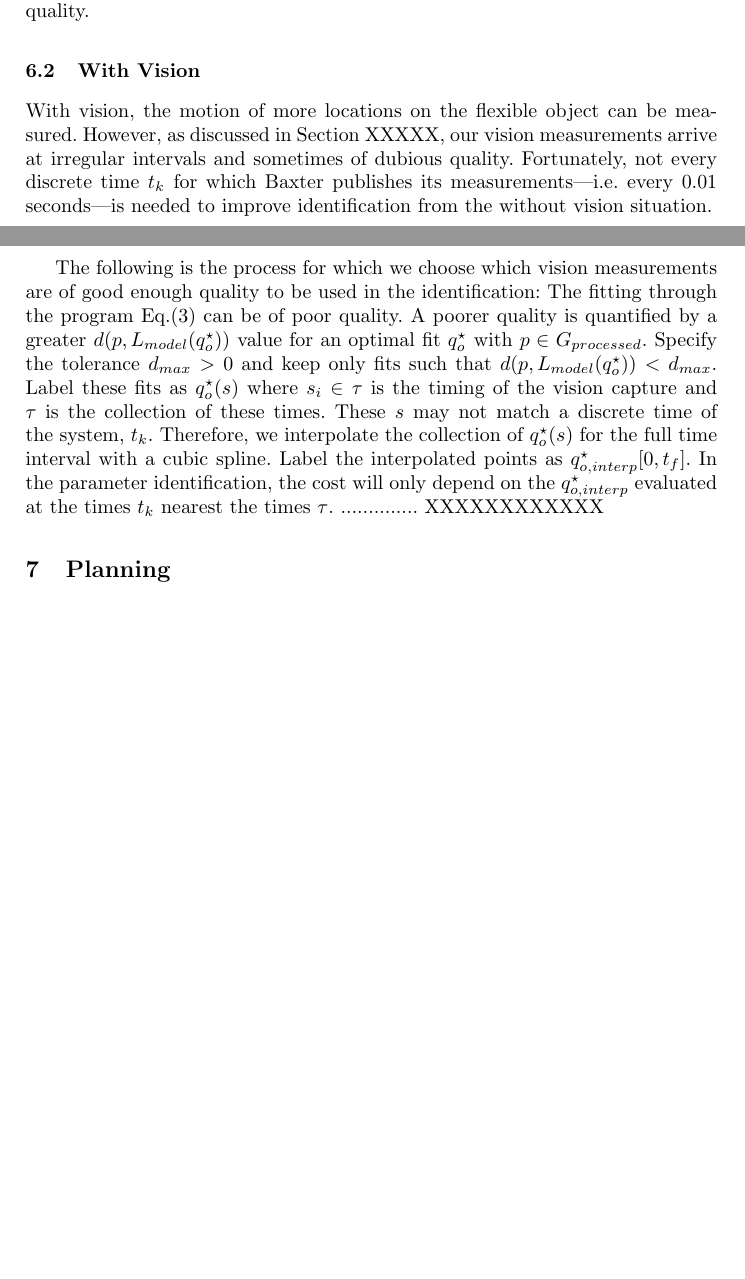
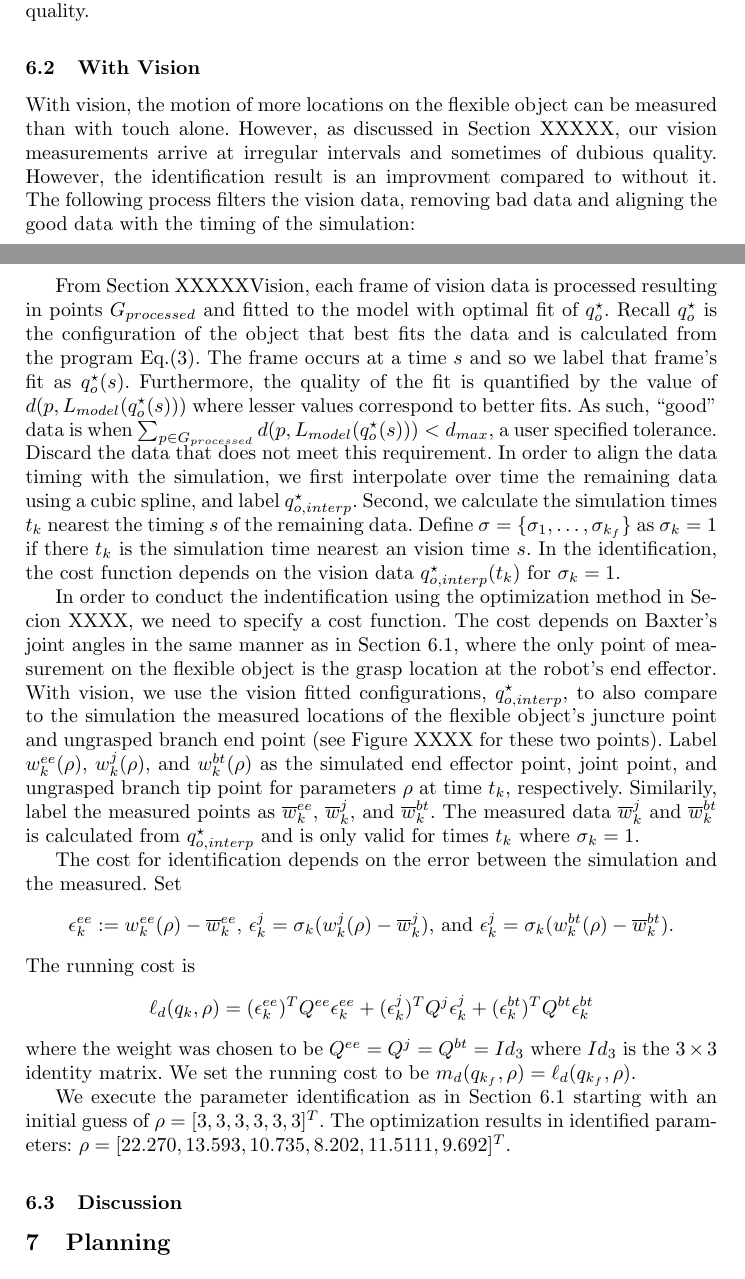
Before and after one commit to timocaldwell/iser2014, a LaTeX thesis (ISER2014.tex): two parts of pages 8 and 9 of 9 before the commit and two parts of pages 8 and 9 of 10 after it, joined at a grey line, cut so that both start at the same text, the shorter picture padded with empty space. Compiled offline with pdfLaTeX.

Commit message:
wrote vision identification. Still need to discuss results

```diff
--- a/ISER2014.tex
+++ b/ISER2014.tex
@@ -218,10 +218,27 @@ The optimization results in $\rho^\star = [23.780,  0.000 , 18.357 , 11.103 , 3.
 \end{itemize}
 Ultimately, the flexible object identification as set up here with a single point of measurement is inadequate. We turn to vision next to improve identification quality.
 
-\subsection{With Vision}
-With vision, the motion of more locations on the flexible object can be measured. However, as discussed in Section XXXXX, our vision measurements arrive at irregular intervals and sometimes of dubious quality. Fortunately, not every discrete time $t_k$ for which Baxter publishes its measurements---i.e. every $0.01$ seconds---is needed to improve identification from the without vision situation.
+\subsection{With Vision \label{sec-w_vis}}
+With vision, the motion of more locations on the flexible object can be measured than with touch alone. However, as discussed in Section XXXXX, our vision measurements arrive at irregular intervals and sometimes of dubious quality. However, the identification result is an improvment compared to without it. The following process filters the vision data, removing bad data and aligning the good data with the timing of the simulation:
 
-The following is the process for which we choose which vision measurements are of good enough quality to be used in the identification: The fitting through the program Eq.(\ref{eq-fit_prog}) can be of poor quality. A poorer quality is quantified by a greater $d(p,L_{model}(q_o^\star))$ value for an optimal fit $q_o^\star$ with $p\in G_{processed}$. Specify the tolerance $d_{max}>0$ and keep only fits such that $d(p,L_{model}(q_o^\star))<d_{max}$. Label these fits as $q_o^\star(s)$ where $s_i\in\tau$ is the timing of the vision capture and $\tau$ is the collection of these times. These $s$ may not match a discrete time of the system, $t_k$. Therefore, we interpolate the collection of $q_o^\star(s)$ for the full time interval with a cubic spline. Label the interpolated points as $q_{o,interp}^\star[0,t_f]$. In the parameter identification, the cost will only depend on the $q_{o,interp}^\star$ evaluated at the times $t_k$ nearest the times $\tau$. .............. XXXXXXXXXXXX
+From Section XXXXXVision, each frame of vision data is processed resulting in points $G_{processed}$ and fitted to the model with optimal fit of $q_o^\star$. Recall $q_o^\star$ is the configuration of the object that best fits the data and is calculated from the program Eq.(\ref{eq-fit_prog}). The frame occurs at a time $s$ and so we label that frame's fit as $q_o^\star(s)$.  Furthermore, the quality of the fit is quantified by the value of $d(p,L_{model}(q_o^\star(s)))$ where lesser values correspond to better fits.  As such, ``good'' data is when $\sum_{p\in G_{processed}}d(p,L_{model}(q_o^\star(s)))<d_{max}$, a user specified tolerance. Discard the data that does not meet this requirement.  In order to align the data timing with the simulation, we first interpolate over time the remaining data using a cubic spline, and label $q_{o,interp}^\star$.  Second, we calculate the simulation times $t_k$ nearest the timing $s$ of the remaining data. Define $\sigma = \{\sigma_1,\ldots,\sigma_{k_f}\}$ as $\sigma_k = 1$ if there $t_k$ is the simulation time nearest an vision time $s$.  In the identification, the cost function depends on the vision data $q_{o,interp}^\star(t_k)$ for $\sigma_k = 1$.
+
+In order to conduct the indentification using the optimization method in Secion XXXX, we need to specify a cost function.  The cost depends on Baxter's joint angles in the same manner as in Section \ref{sec-no_vis}, where the only point of measurement on the flexible object is the grasp location at the robot's end effector. With vision, we use the vision fitted configurations, $q_{o,interp}^\star$, to also compare to the simulation the measured locations of the flexible object's juncture point and ungrasped branch end point (see Figure XXXX for these two points). Label $w_k^{ee}(\rho)$, $w_k^j (\rho)$, and $w_k^{bt}(\rho)$ as the simulated end effector point, joint point, and ungrasped branch tip point for parameters $\rho$ at time $t_k$, respectively. Similarily, label the measured points as $\overline{w}_k^{ee}$, $\overline{w}_k^j$, and $\overline{w}_k^{bt}$. The measured data $\overline{w}_k^{j}$ and $\overline{w}_k^{bt}$ is calculated from $q_{o,interp}^\star$ and is only valid for times $t_k$ where $\sigma_k = 1$.
+
+The cost for identification depends on the error between the simulation and the measured. Set
+\[
+\epsilon^{ee}_k := w^{ee}_k(\rho)-\overline{w}^{ee}_k \textrm{, } \epsilon^{j}_k = \sigma_k(w^j_k(\rho)-\overline{w}^j_k) \textrm{, and } \epsilon^{j}_k = \sigma_k(w^{bt}_k(\rho)-\overline{w}^{bt}_k).
+\]
+The running cost is
+\[
+\ell_d(q_k,\rho) = (\epsilon^{ee}_k)^TQ^{ee}\epsilon^{ee}_k + (\epsilon^{j}_k)^TQ^{j}\epsilon^{j}_k + (\epsilon^{bt}_k)^TQ^{bt}\epsilon^{bt}_k
+\]
+where the weight was chosen to be $Q^{ee} = Q^{j} = Q^{bt} = Id_{3}$ where $Id_{3}$ is the $3\times3$ identity matrix.  We set the running cost to be $m_d(q_{k_f},\rho) = \ell_d(q_{k_f},\rho)$.
+
+We execute the parameter identification as in Section \ref{sec-no_vis} starting with an initial guess of $\rho = [3, 3, 3, 3, 3, 3]^T$. The optimization results in identified parameters: $\rho = [22.270 , 13.593 , 10.735 ,  8.202  ,11.5111,   9.692]^T$.
+
+\subsection{Discussion}
+
 
 
 \section{Planning}
```
Also changed, not shown: ISER2014.tex (2 more changed lines).
